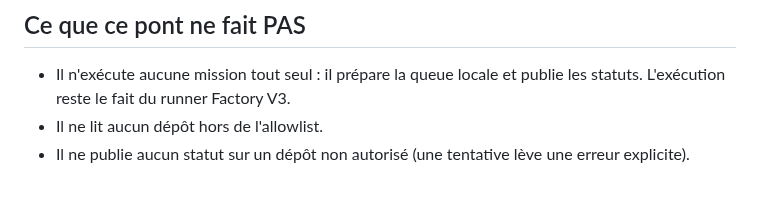
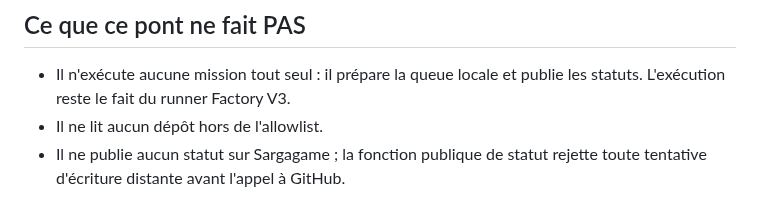
Before and after one commit to aveca/bot-wow, a Markdown page: scripts/autopilot/README.md, the part around the change. Rendered like a GitHub page.

Commit message:
docs(autopilot): clarify remote status prohibition

```diff
--- a/scripts/autopilot/README.md
+++ b/scripts/autopilot/README.md
@@ -84,5 +84,5 @@ node scripts/autopilot/multi-repo-bridge.cjs --status started --repo aveca/bot-w
 - Il n'exécute aucune mission tout seul : il prépare la queue locale et publie
   les statuts. L'exécution reste le fait du runner Factory V3.
 - Il ne lit aucun dépôt hors de l'allowlist.
-- Il ne publie aucun statut sur un dépôt non autorisé (une tentative lève une
-  erreur explicite).
+- Il ne publie aucun statut sur Sargagame ; la fonction publique de statut
+  rejette toute tentative d'écriture distante avant l'appel à GitHub.
```
